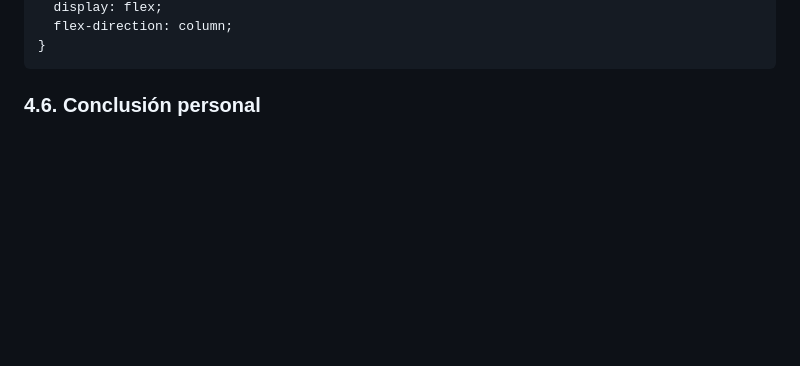
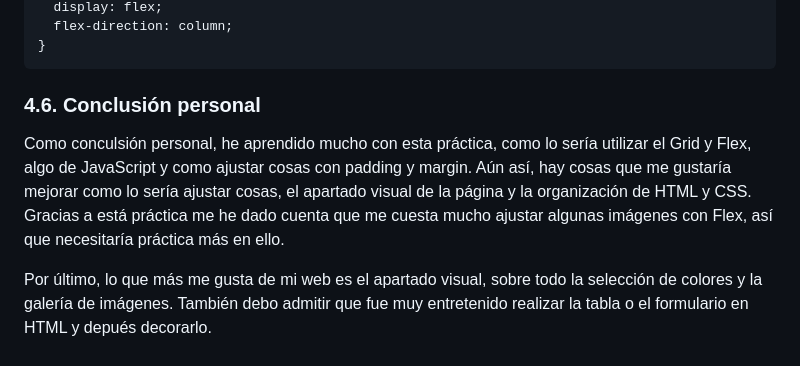
Before and after one commit to RocioLobatoMonferrer/LM-PRUEBA-R2-RLM-1-DAM, a Markdown page: README.md, the part around the change. Drawn GitHub-style; blank space fills up the shorter version.

```diff
--- a/README.md
+++ b/README.md
@@ -887,3 +887,7 @@ Al pulsar el botón que hay en la página, se abrirá un menú lateral en el cu
 
 
 ### 4.6. Conclusión personal
+
+Como conculsión personal, he aprendido mucho con esta práctica, como lo sería utilizar el Grid y Flex, algo de JavaScript y como ajustar cosas con padding y margin. Aún así, hay cosas que me gustaría mejorar como lo sería ajustar cosas, el apartado visual de la página y la organización de HTML y CSS. Gracias a está práctica me he dado cuenta que me cuesta mucho ajustar algunas imágenes con Flex, así que necesitaría práctica más en ello.
+
+Por último, lo que más me gusta de mi web es el apartado visual, sobre todo la selección de colores y la galería de imágenes. También debo admitir que fue muy entretenido realizar la tabla o el formulario en HTML y depués decorarlo.
```
